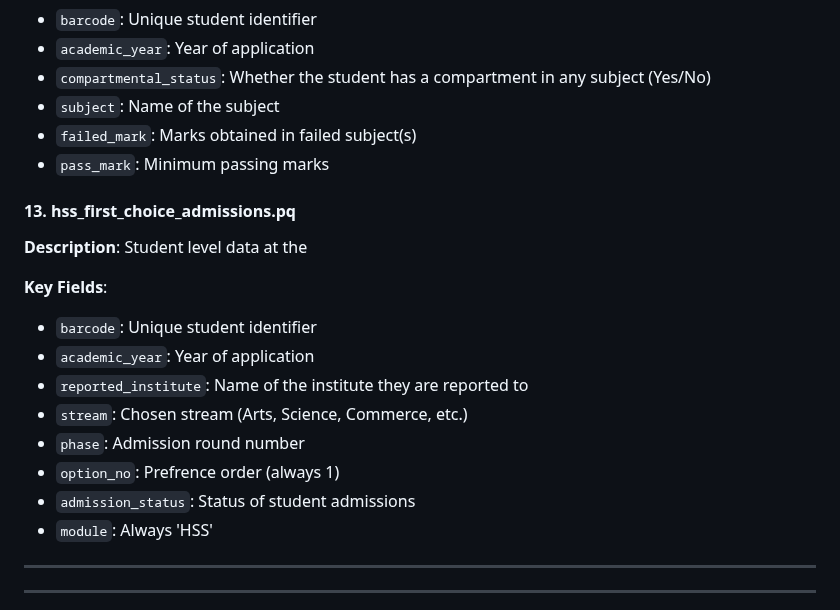
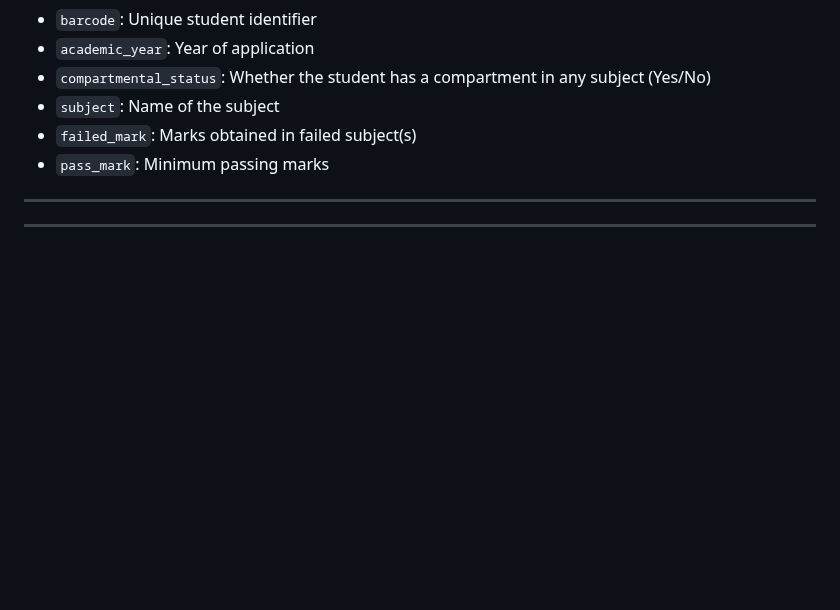
Before and after one commit to Data-Policy-and-Innovation-Centre/sams, a Markdown page: DATA_README.md, the part around the change. Drawn GitHub-style; blank space fills up the shorter version.

Commit message:
remove reference to first choice applications

```diff
--- a/DATA_README.md
+++ b/DATA_README.md
@@ -180,19 +180,6 @@ All files are stored in **Parquet (.pq)** format for efficient storage and fast
 - `pass_mark`: Minimum passing marks
 
 
-#### 13. **hss_first_choice_admissions.pq**
-**Description**: Student level data at the
-
-**Key Fields**:
-- `barcode`: Unique student identifier
-- `academic_year`: Year of application
-- `reported_institute`: Name of the institute they are reported to
-- `stream`: Chosen stream (Arts, Science, Commerce, etc.)
-- `phase`: Admission round number
-- `option_no`: Prefrence order (always 1)
-- `admission_status`: Status of student admissions
-- `module`: Always 'HSS'
-
 ---
 
 
```
